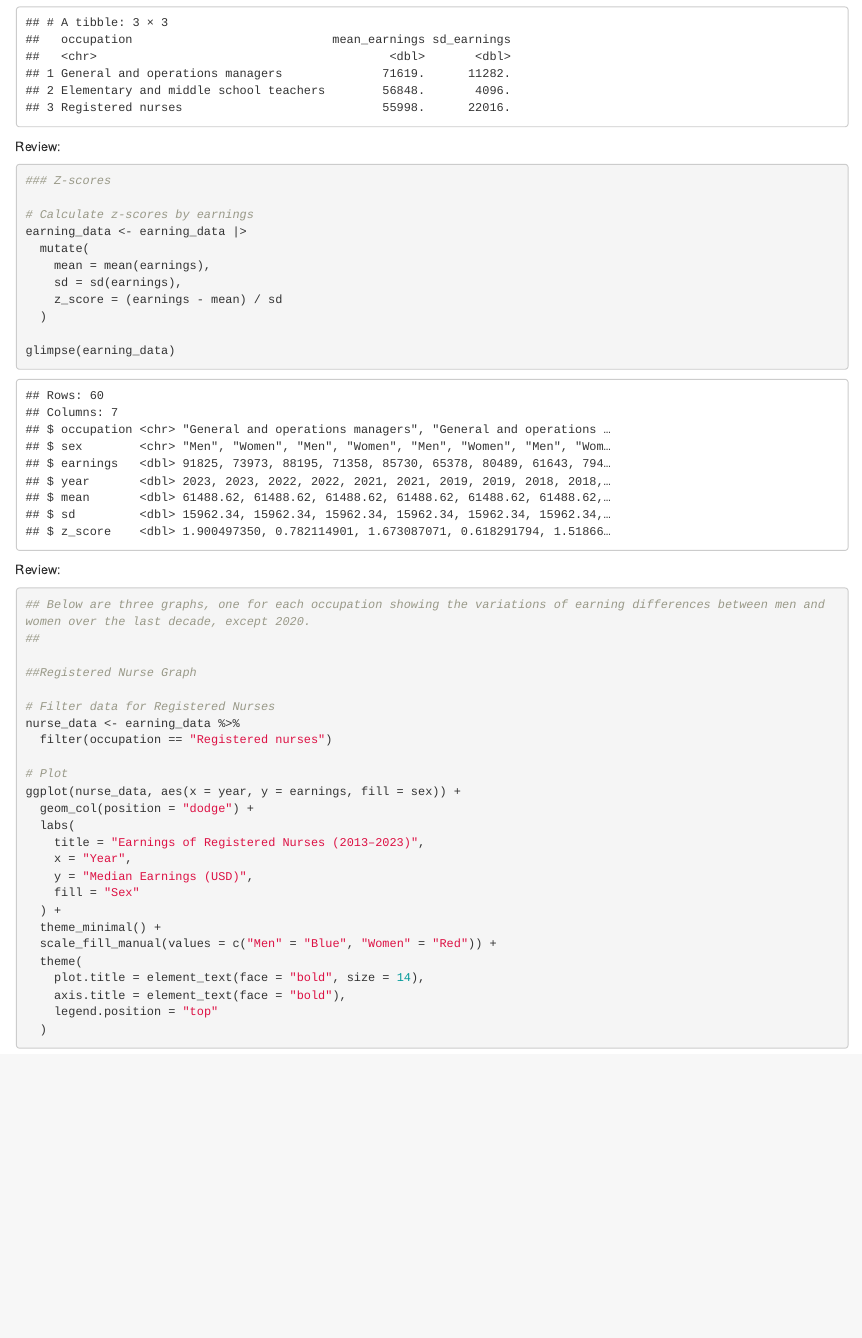
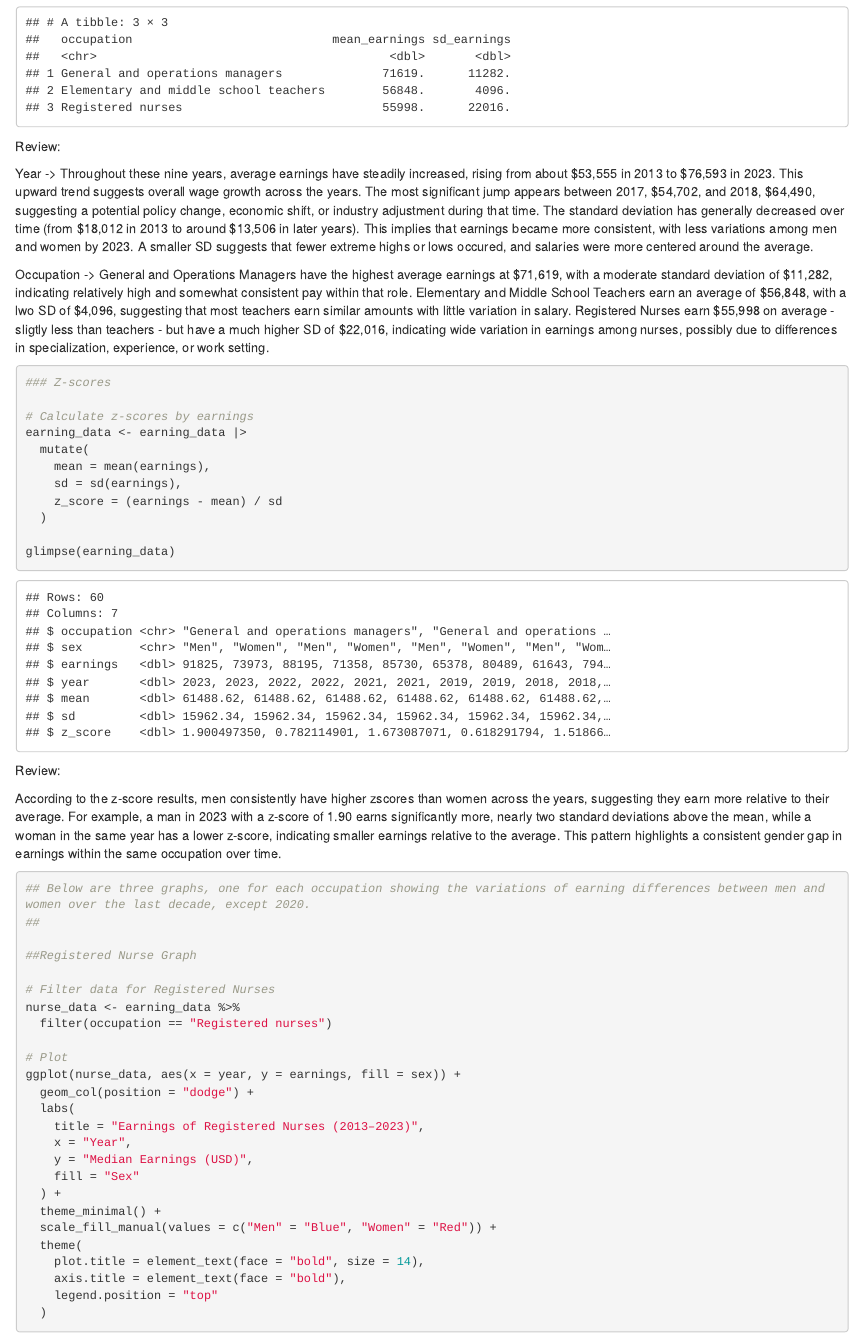
Before and after one commit to lcharle1/jour405_spring2025, an R Markdown document (project/final_project.Rmd): the page in a window 1100 px wide, from 7960 px down. Rendered offline with R 4.5, knitr and Pandoc, with nearby package versions; some code elsewhere in the file could not run offline; column names are cleaned by a stand-in for the janitor package.

Commit message:
final_project

````diff
--- a/project/final_project.Rmd
+++ b/project/final_project.Rmd
@@ -226,7 +226,10 @@ print(mean_sd_occupation)
 ```
 Review:
 
+Year -> Throughout these nine years, average earnings have steadily increased, rising from about $53,555 in 2013 to $76,593 in 2023. This upward trend suggests overall wage growth across the years. The most significant jump appears between 2017, $54,702, and 2018, $64,490, suggesting a potential policy change, economic shift, or industry adjustment during that time. The standard deviation has generally decreased over time (from $18,012 in 2013 to around $13,506 in later years). This implies that earnings became more consistent, with less variations among men and women by 2023. A smaller SD suggests that fewer extreme highs or lows occured, and salaries were more centered around the average.
 
+
+Occupation -> General and Operations Managers have the highest average earnings at $71,619, with a moderate standard deviation of $11,282, indicating relatively high and somewhat consistent pay within that role. Elementary and Middle School Teachers earn an average of $56,848, with a lwo SD of $4,096, suggesting that most teachers earn similar amounts with little variation in salary. Registered Nurses earn $55,998 on average - sligtly less than teachers - but have a much higher SD of $22,016, indicating wide variation in earnings among nurses, possibly due to differences in specialization, experience, or work setting.
 
 ```{r}
 ### Z-scores
@@ -242,11 +245,10 @@ earning_data <- earning_data |>
 glimpse(earning_data)
 
 
-
 ```
 Review:
 
-
+According to the z-score results, men consistently have higher zscores than women across the years, suggesting they earn more relative to their average. For example, a man in 2023 with a z-score of 1.90 earns significantly more, nearly two standard deviations above the mean, while a woman in the same year has a lower z-score, indicating smaller earnings relative to the average. This pattern highlights a consistent gender gap in earnings within the same occupation over time.
 
 
 
````
